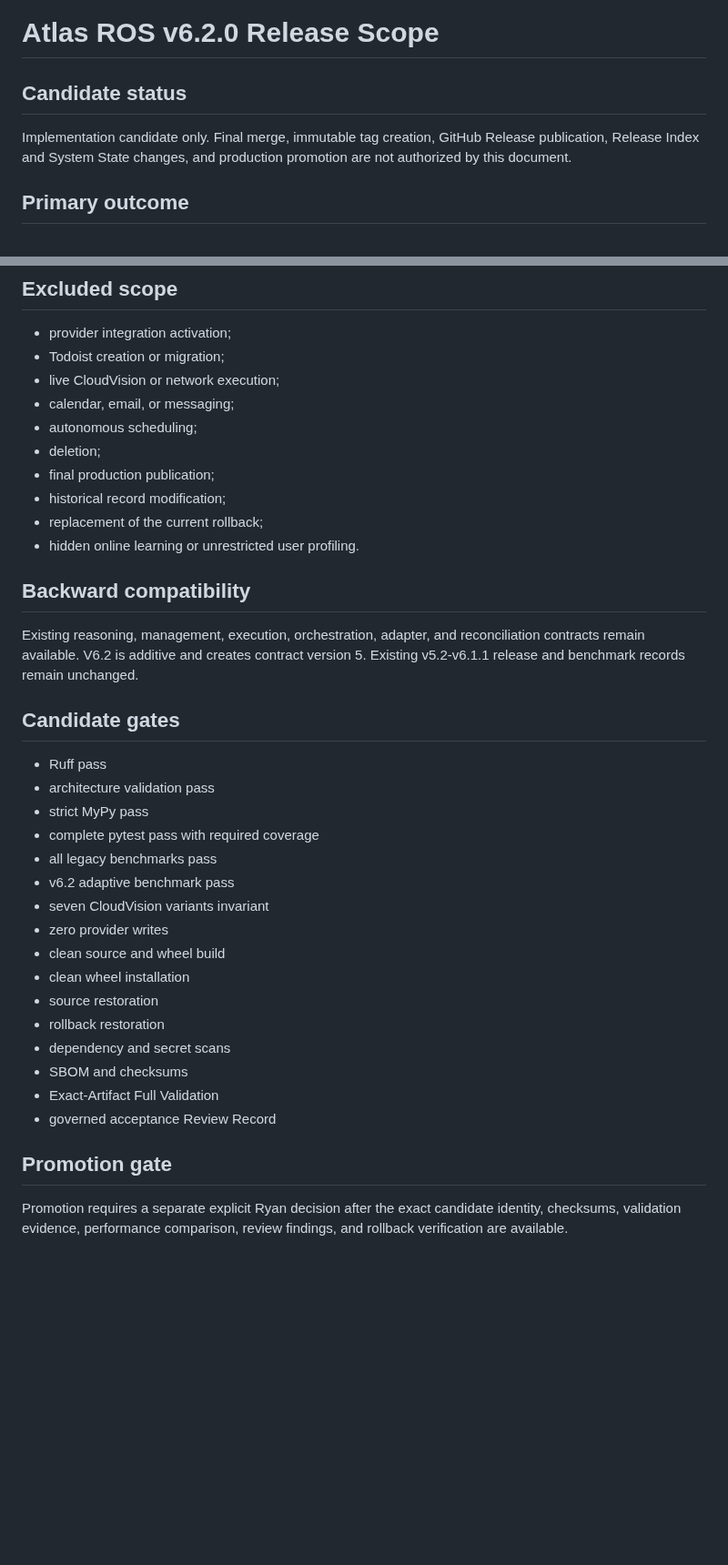
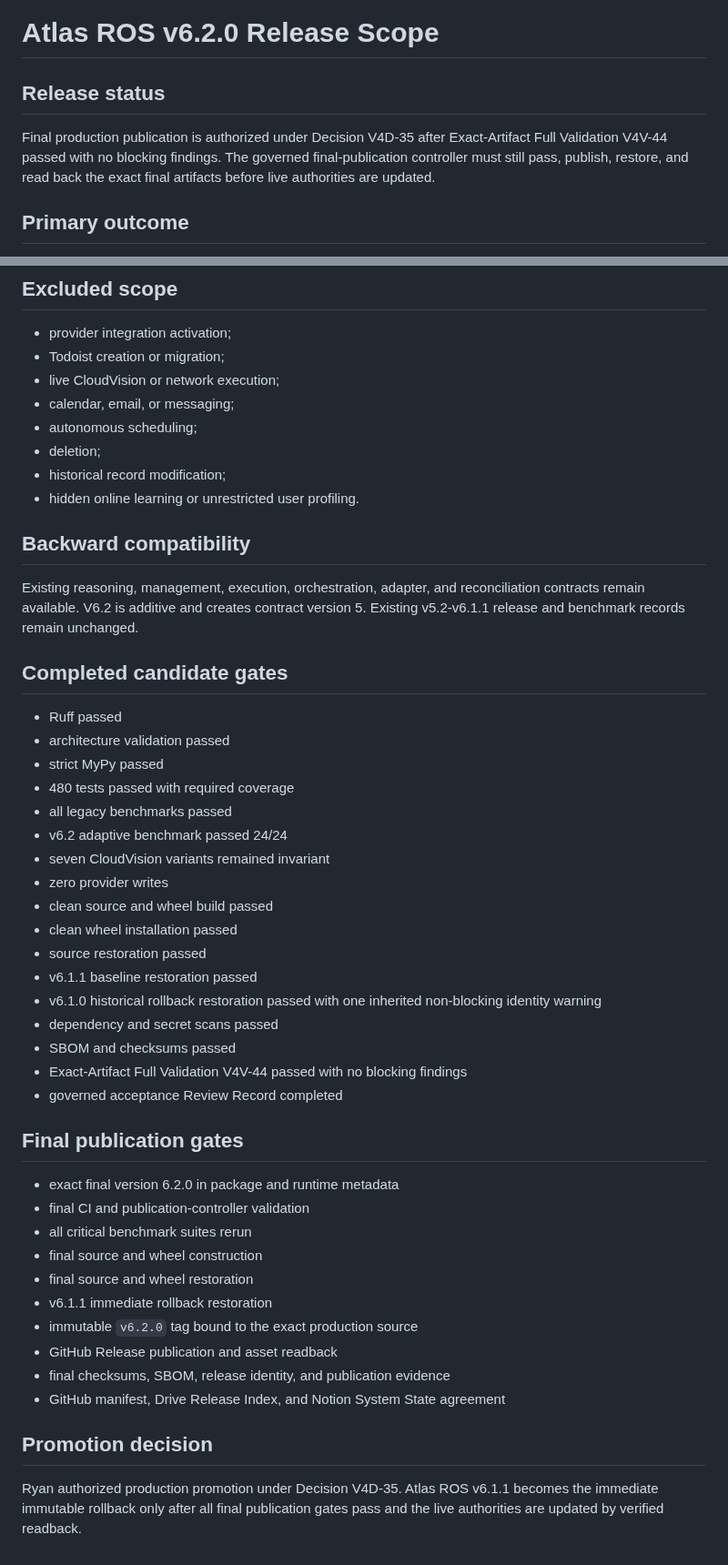
Before and after one commit to Ryan9876/atlas-ros, a Markdown page: release/RELEASE_SCOPE_V620.md, 2 parts joined by grey strips. Shown at 91% size. Rendered like a GitHub page; blank space fills up the shorter version.

Commit message:
Finalize Atlas ROS v6.2.0 release scope

```diff
--- a/release/RELEASE_SCOPE_V620.md
+++ b/release/RELEASE_SCOPE_V620.md
@@ -1,8 +1,8 @@
 # Atlas ROS v6.2.0 Release Scope
 
-## Candidate status
+## Release status
 
-Implementation candidate only. Final merge, immutable tag creation, GitHub Release publication, Release Index and System State changes, and production promotion are not authorized by this document.
+Final production publication is authorized under Decision V4D-35 after Exact-Artifact Full Validation V4V-44 passed with no blocking findings. The governed final-publication controller must still pass, publish, restore, and read back the exact final artifacts before live authorities are updated.
 
 ## Primary outcome
 
@@ -53,34 +53,46 @@ The v6.1.1 CloudVision parent, three current checkpoints, delegated/conditional/
 - calendar, email, or messaging;
 - autonomous scheduling;
 - deletion;
-- final production publication;
 - historical record modification;
-- replacement of the current rollback;
 - hidden online learning or unrestricted user profiling.
 
 ## Backward compatibility
 
 Existing reasoning, management, execution, orchestration, adapter, and reconciliation contracts remain available. V6.2 is additive and creates contract version 5. Existing v5.2-v6.1.1 release and benchmark records remain unchanged.
 
-## Candidate gates
+## Completed candidate gates
 
-- Ruff pass
-- architecture validation pass
-- strict MyPy pass
-- complete pytest pass with required coverage
-- all legacy benchmarks pass
-- v6.2 adaptive benchmark pass
-- seven CloudVision variants invariant
+- Ruff passed
+- architecture validation passed
+- strict MyPy passed
+- 480 tests passed with required coverage
+- all legacy benchmarks passed
+- v6.2 adaptive benchmark passed 24/24
+- seven CloudVision variants remained invariant
 - zero provider writes
-- clean source and wheel build
-- clean wheel installation
-- source restoration
-- rollback restoration
-- dependency and secret scans
-- SBOM and checksums
-- Exact-Artifact Full Validation
-- governed acceptance Review Record
+- clean source and wheel build passed
+- clean wheel installation passed
+- source restoration passed
+- v6.1.1 baseline restoration passed
+- v6.1.0 historical rollback restoration passed with one inherited non-blocking identity warning
+- dependency and secret scans passed
+- SBOM and checksums passed
+- Exact-Artifact Full Validation V4V-44 passed with no blocking findings
+- governed acceptance Review Record completed
 
-## Promotion gate
+## Final publication gates
 
-Promotion requires a separate explicit Ryan decision after the exact candidate identity, checksums, validation evidence, performance comparison, review findings, and rollback verification are available.
+- exact final version 6.2.0 in package and runtime metadata
+- final CI and publication-controller validation
+- all critical benchmark suites rerun
+- final source and wheel construction
+- final source and wheel restoration
+- v6.1.1 immediate rollback restoration
+- immutable `v6.2.0` tag bound to the exact production source
+- GitHub Release publication and asset readback
+- final checksums, SBOM, release identity, and publication evidence
+- GitHub manifest, Drive Release Index, and Notion System State agreement
+
+## Promotion decision
+
+Ryan authorized production promotion under Decision V4D-35. Atlas ROS v6.1.1 becomes the immediate immutable rollback only after all final publication gates pass and the live authorities are updated by verified readback.
```
Also changed, not shown: other parts of release/RELEASE_SCOPE_V620.md (+2 -2 lines).
